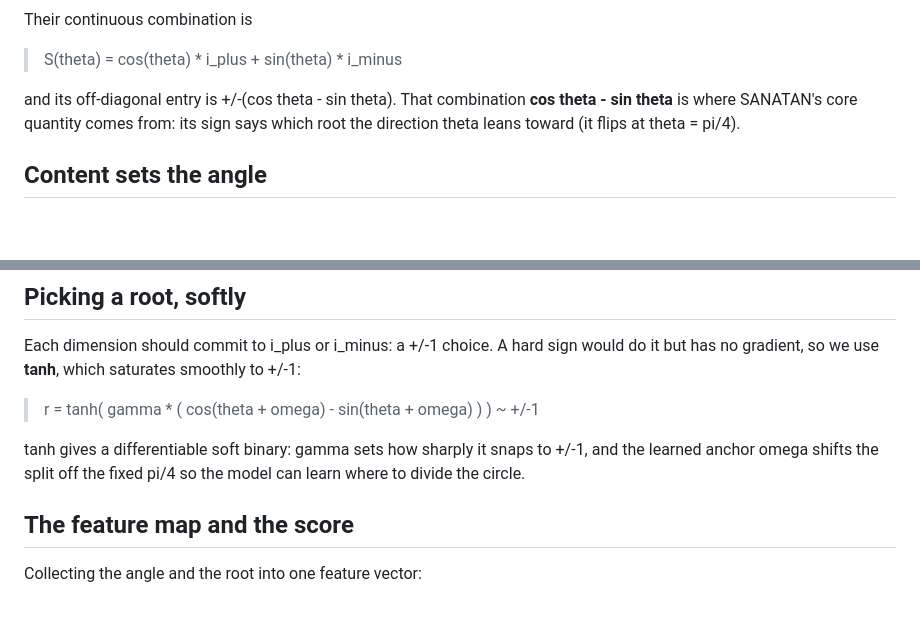
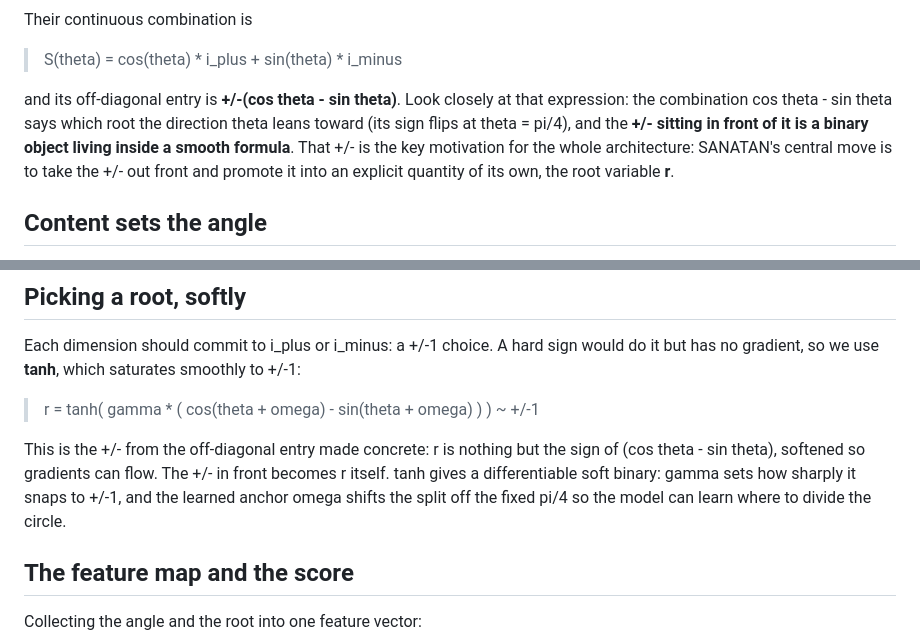
Before and after one commit to bhargavpatel431997/sanatan-attention, a Markdown page: docs/MOTIVATION.md, 2 parts joined by grey strips. GitHub-like rendering; blank space fills up the shorter version.

Commit message:
motivation: restore the key insight, the +/- in front of (cos theta - sin theta) becomes r
The off-diagonal +/- of the superposition is a binary object inside a
smooth expression; promoting it into the explicit root variable r is the
architecture's founding move. This was in the original idea document and
had been edited out.

Co-Authored-By: Claude Fable 5 <noreply@anthropic.com>
Claude-Session: https://claude.ai/code/session_015HoMpxFKkcCDfjkxgE3iiM

```diff
--- a/docs/MOTIVATION.md
+++ b/docs/MOTIVATION.md
@@ -17,9 +17,12 @@ Their continuous combination is
 
 > S(theta) = cos(theta) * i_plus + sin(theta) * i_minus
 
-and its off-diagonal entry is +/-(cos theta - sin theta). That combination
-**cos theta - sin theta** is where SANATAN's core quantity comes from: its sign says
-which root the direction theta leans toward (it flips at theta = pi/4).
+and its off-diagonal entry is **+/-(cos theta - sin theta)**. Look closely at that
+expression: the combination cos theta - sin theta says which root the direction theta
+leans toward (its sign flips at theta = pi/4), and the **+/- sitting in front of it is a
+binary object living inside a smooth formula**. That +/- is the key motivation for the
+whole architecture: SANATAN's central move is to take the +/- out front and promote it
+into an explicit quantity of its own, the root variable **r**.
 
 ## Content sets the angle
 
@@ -48,9 +51,11 @@ it but has no gradient, so we use **tanh**, which saturates smoothly to +/-1:
 
 > r = tanh( gamma * ( cos(theta + omega) - sin(theta + omega) ) ) ~ +/-1
 
-tanh gives a differentiable soft binary: gamma sets how sharply it snaps to +/-1, and the
-learned anchor omega shifts the split off the fixed pi/4 so the model can learn where to
-divide the circle.
+This is the +/- from the off-diagonal entry made concrete: r is nothing but the sign of
+(cos theta - sin theta), softened so gradients can flow. The +/- in front becomes r
+itself. tanh gives a differentiable soft binary: gamma sets how sharply it snaps to
++/-1, and the learned anchor omega shifts the split off the fixed pi/4 so the model can
+learn where to divide the circle.
 
 ## The feature map and the score
 
```
